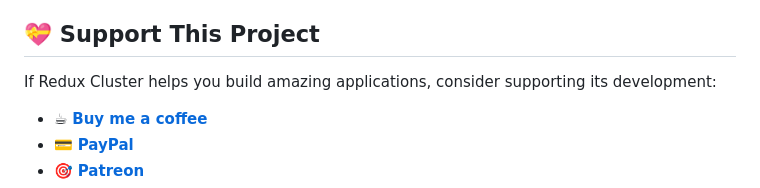
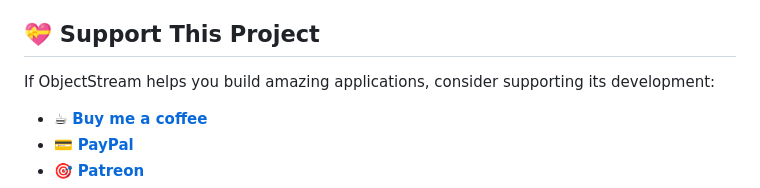
Before and after one commit to siarheidudko/objectstream, a Markdown page: README.md, the part around the change. Drawn GitHub-style.

Commit message:
Update project name from Redux Cluster to ObjectStream

```diff
--- a/README.md
+++ b/README.md
@@ -351,7 +351,7 @@ MIT License - see [LICENSE](./LICENSE) file for details.
 
 ## 💝 Support This Project
 
-If Redux Cluster helps you build amazing applications, consider supporting its development:
+If ObjectStream helps you build amazing applications, consider supporting its development:
 
 - ☕ **[Buy me a coffee](https://www.buymeacoffee.com/dudko.dev)**
 - 💳 **[PayPal](https://paypal.me/dudkodev)**
```
